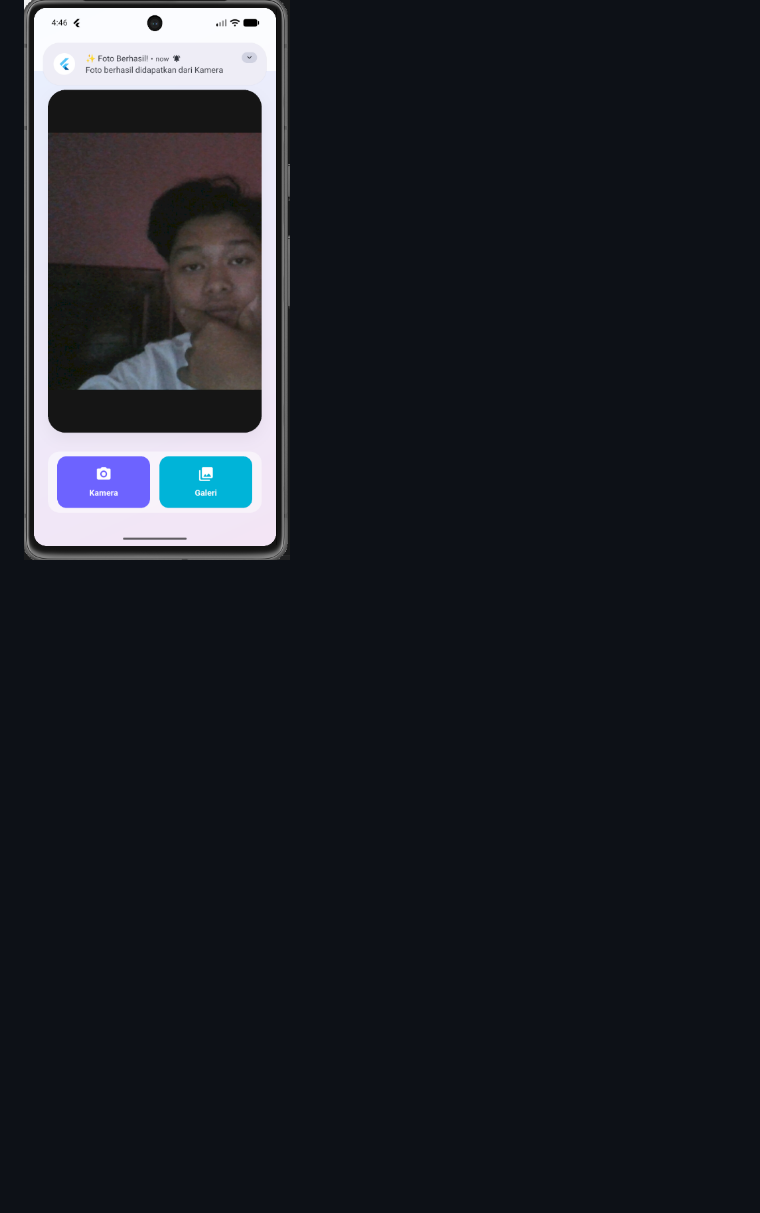
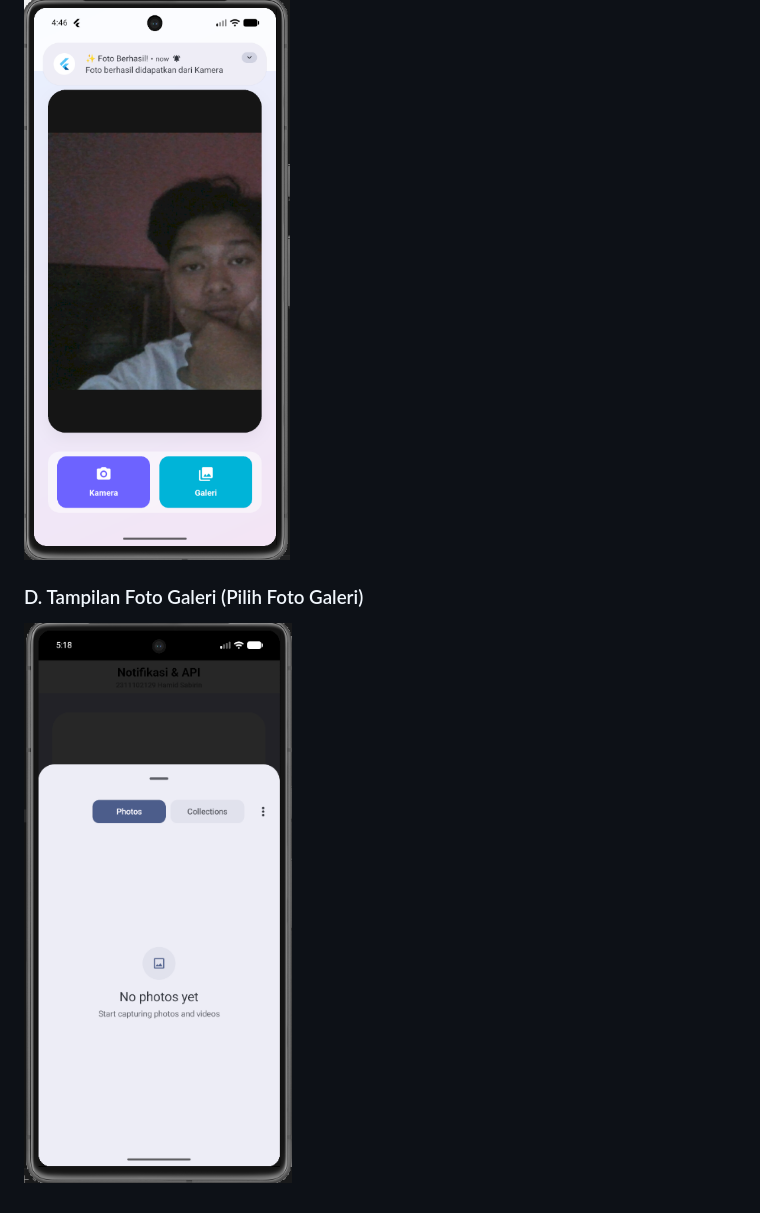
Before and after one commit to Aplikasi-Berbasis-Platform-S1IF-11-01/Modul_8-9_Mobile, a Markdown page: 2311102129_Hamid-Sabirin/README.md, the part around the change. GitHub-like rendering; pictures changed too: 2311102129_Hamid-Sabirin/assets/pilih.png (added); blank space fills up the shorter version.

Commit message:
modul8dan9

```diff
--- a/2311102129_Hamid-Sabirin/README.md
+++ b/2311102129_Hamid-Sabirin/README.md
@@ -243,3 +243,7 @@ Berikut adalah tangkapan layar (*screenshot*) hasil eksekusi aplikasi API Kamera
 ### D. Tampilan Notifikasi (*Pop-Up* di Status Bar Atas)
 
 ![notifikasi](assets/notifikasi.png)
+
+### D. Tampilan Foto Galeri (Pilih Foto Galeri)
+
+![notifikasi](assets/pilih.png)
```
